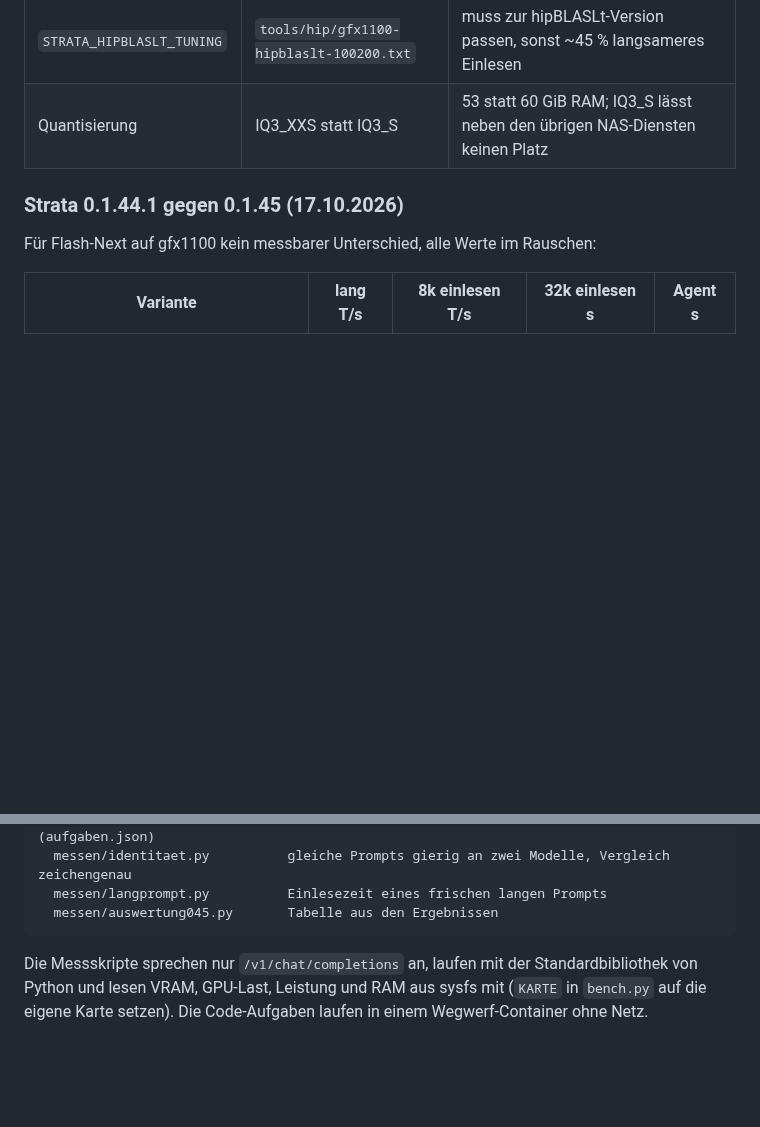
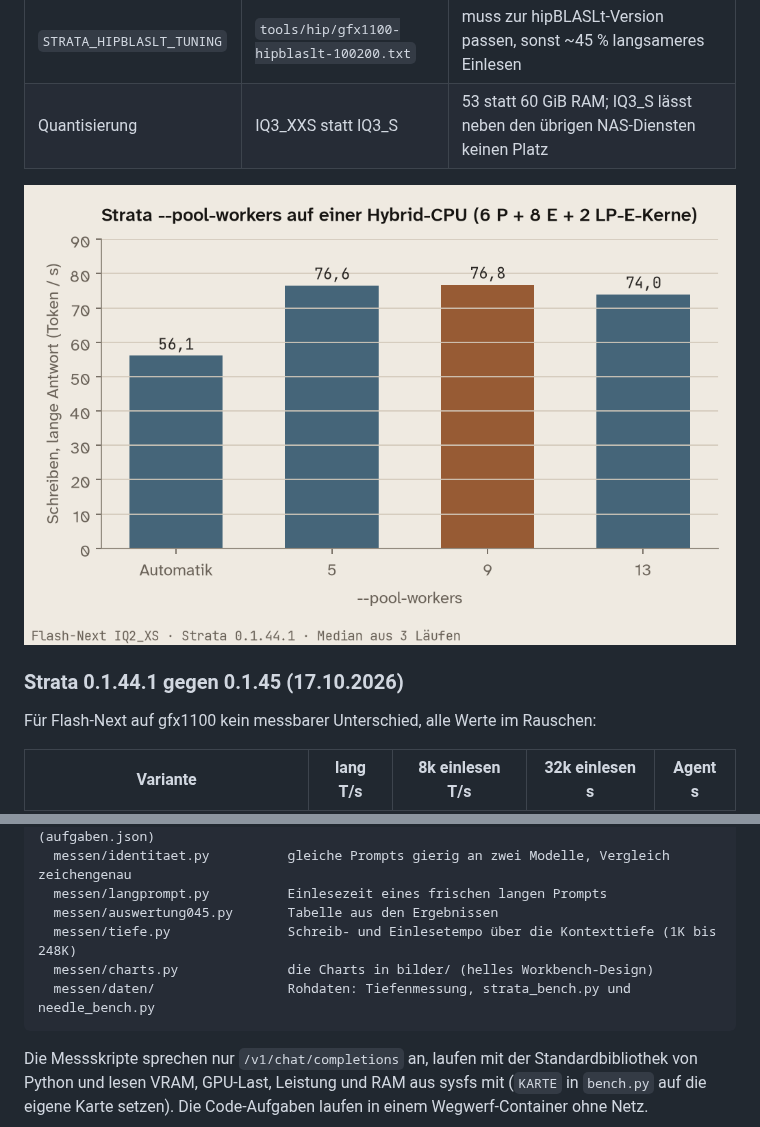
Before and after one commit to faf-net/ugreen-idx6011-egpu-llm, a Markdown page: README.de.md, 2 parts joined by grey strips. Rendered like a GitHub page; pictures changed too: bilder/pool-workers-de.png (added); blank space fills up the shorter version.

````diff
--- a/README.de.md
+++ b/README.de.md
@@ -64,6 +86,8 @@ Karte im Leerlauf ohne geladenes Modell: rund 9 W, 44–51 °C.
 | `--conversation-cache-mib` | 4608 | parkt eine Sitzung bis ~120.000 Token, während eine andere Anfrage läuft (geparkt in 0,16 s, zurück in 0,06 s) |
 | `STRATA_HIPBLASLT_TUNING` | `tools/hip/gfx1100-hipblaslt-100200.txt` | muss zur hipBLASLt-Version passen, sonst ~45 % langsameres Einlesen |
 | Quantisierung | IQ3_XXS statt IQ3_S | 53 statt 60 GiB RAM; IQ3_S lässt neben den übrigen NAS-Diensten keinen Platz |
+
+![--pool-workers auf einer Hybrid-CPU](bilder/pool-workers-de.png)
 
 ### Strata 0.1.44.1 gegen 0.1.45 (17.10.2026)
 
@@ -173,6 +197,9 @@ Namen eintragen, unter denen der Server angesprochen wird (Strata prüft den Hos
   messen/identitaet.py          gleiche Prompts gierig an zwei Modelle, Vergleich zeichengenau
   messen/langprompt.py          Einlesezeit eines frischen langen Prompts
   messen/auswertung045.py       Tabelle aus den Ergebnissen
+  messen/tiefe.py               Schreib- und Einlesetempo über die Kontexttiefe (1K bis 248K)
+  messen/charts.py              die Charts in bilder/ (helles Workbench-Design)
+  messen/daten/                 Rohdaten: Tiefenmessung, strata_bench.py und needle_bench.py
 ```
 
 Die Messskripte sprechen nur `/v1/chat/completions` an, laufen mit der Standardbibliothek von Python und lesen
````
Also changed, not shown: other parts of README.de.md (+23 -1 lines), README.md (+28 -1 lines), messen/daten/bench-output.md (added, +57 -0 lines), bilder/mtp-annahme-de.png (added), bilder/mtp-annahme-en.png (added), bilder/pool-workers-en.png (added), bilder/tiefe-de.png (added), bilder/tiefe-en.png (added), 6 other files.
